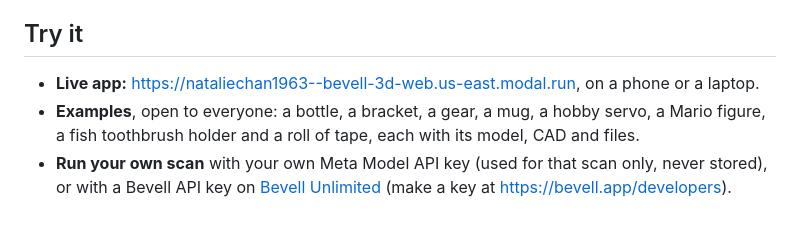
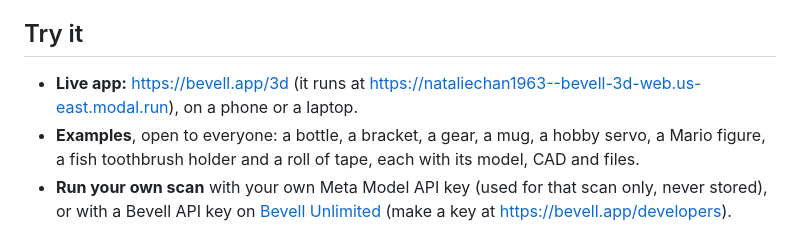
Before and after one commit to snowcodeer/bevell-3d, a Markdown page: README.md, the part around the change. Drawn GitHub-style.

Commit message:
bevell.app/3d in the README, the form and the closing slide

```diff
--- a/README.md
+++ b/README.md
@@ -8,7 +8,7 @@ Meta Global AI Developer Hackathon (27 Oct to 4 Nov 2026).
 
 ## Try it
 
-- **Live app:** https://nataliechan1963--bevell-3d-web.us-east.modal.run, on a phone or a laptop.
+- **Live app:** https://bevell.app/3d (it runs at https://nataliechan1963--bevell-3d-web.us-east.modal.run), on a phone or a laptop.
 - **Examples**, open to everyone: a bottle, a bracket, a gear, a mug, a hobby servo, a Mario figure,
   a fish toothbrush holder and a roll of tape, each with its model, CAD and files.
 - **Run your own scan** with your own Meta Model API key (used for that scan only, never stored),
```
Also changed, not shown: docs/SUBMISSION.md (+1 -1 lines), docs/video/slides/slide-12.png, docs/video/slides/slide-12@2x.png, 3 other files.
